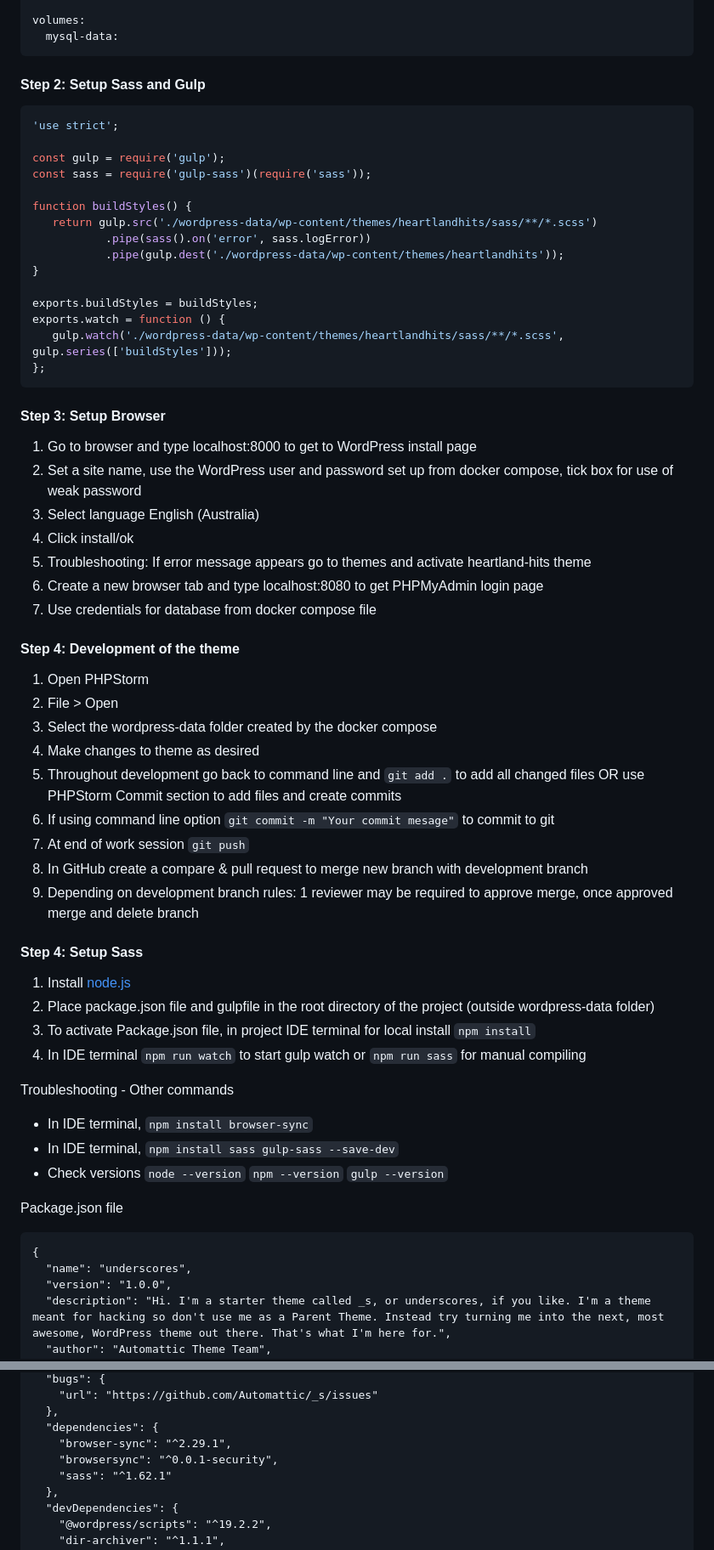
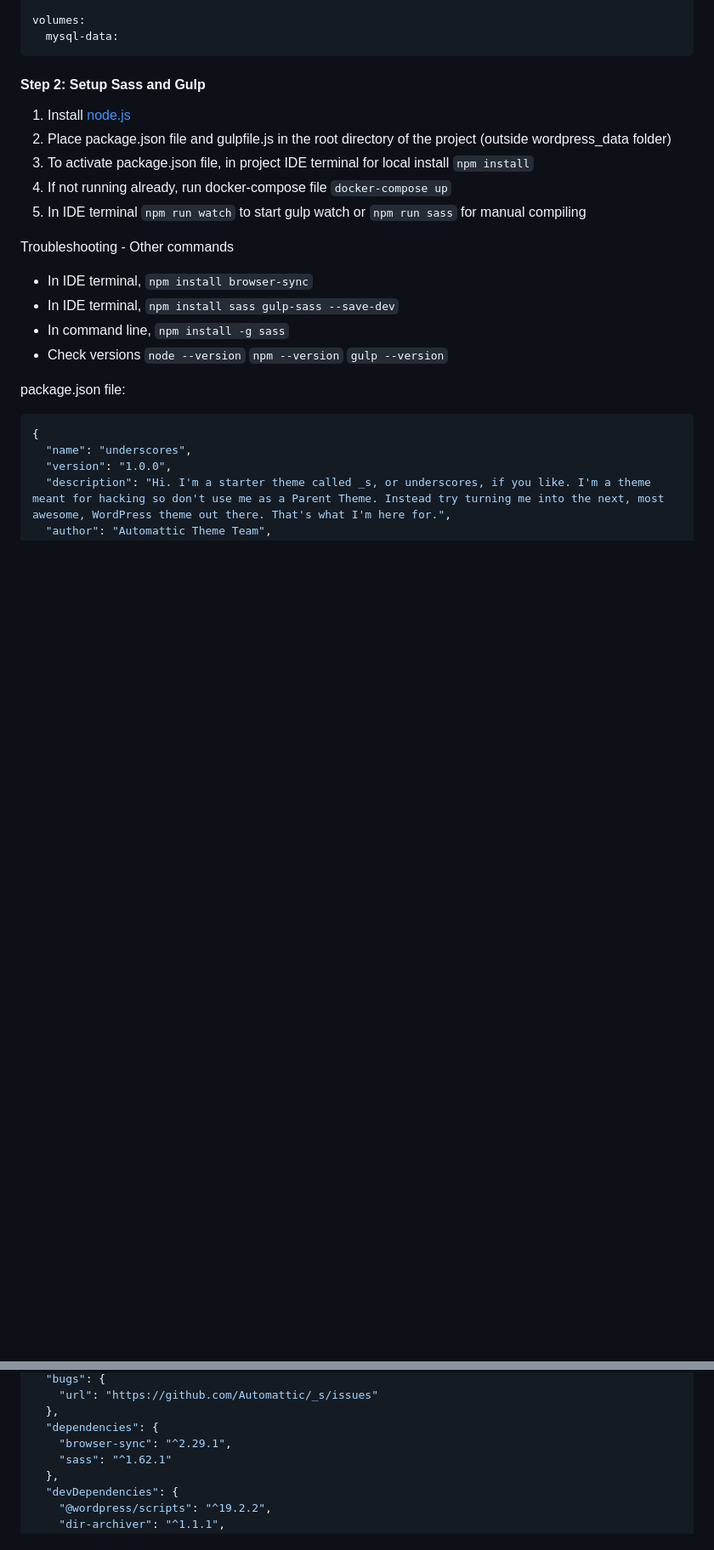
Before and after one commit to cp3402-students/cp3402-2023-a2-team04, a Markdown page: deployment.md, 2 parts joined by grey strips. Shown at 85% size. GitHub-like rendering; blank space fills up the shorter version.

Commit message:
Update sass, gulp and package.json entry

````diff
--- a/deployment.md
+++ b/deployment.md
@@ -113,63 +120,22 @@ volumes:
 
 #### Step 2: Setup Sass and Gulp
 
-```js
-'use strict';
-
-const gulp = require('gulp');
-const sass = require('gulp-sass')(require('sass'));
-
-function buildStyles() {
-   return gulp.src('./wordpress-data/wp-content/themes/heartlandhits/sass/**/*.scss')
-           .pipe(sass().on('error', sass.logError))
-           .pipe(gulp.dest('./wordpress-data/wp-content/themes/heartlandhits'));
-}
-
-exports.buildStyles = buildStyles;
-exports.watch = function () {
-   gulp.watch('./wordpress-data/wp-content/themes/heartlandhits/sass/**/*.scss', gulp.series(['buildStyles']));
-};
-```
-
-
-#### Step 3: Setup Browser
-
-1. Go to browser and type localhost:8000 to get to WordPress install page
-2. Set a site name, use the WordPress user and password set up from docker compose, tick box for use of weak password
-3. Select language English (Australia)
-4. Click install/ok
-5. Troubleshooting: If error message appears go to themes and activate heartland-hits theme
-6. Create a new browser tab and type localhost:8080 to get PHPMyAdmin login page
-7. Use credentials for database from docker compose file
-
-#### Step 4: Development of the theme
-
-1. Open PHPStorm
-2. File > Open
-3. Select the wordpress-data folder created by the docker compose
-4. Make changes to theme as desired
-5. Throughout development go back to command line and `git add .` to add all changed files OR use PHPStorm Commit
-   section to add files and create commits
-6. If using command line option `git commit -m "Your commit mesage"` to commit to git
-7. At end of work session `git push`
-8. In GitHub create a compare & pull request to merge new branch with development branch
-9. Depending on development branch rules: 1 reviewer may be required to approve merge, once approved merge and delete
-   branch
-
-#### Step 4: Setup Sass
 1. Install [node.js](https://nodejs.org/en)
-2. Place package.json file and gulpfile in the root directory of the project (outside wordpress-data folder)
-3. To activate Package.json file, in project IDE terminal for local install `npm install`
-4. In IDE terminal `npm run watch` to start gulp watch or `npm run sass` for manual compiling
+2. Place package.json file and gulpfile.js in the root directory of the project (outside wordpress_data folder)
+3. To activate package.json file, in project IDE terminal for local install `npm install`
+4. If not running already, run docker-compose file `docker-compose up`
+5. In IDE terminal `npm run watch` to start gulp watch or `npm run sass` for manual compiling
 
 Troubleshooting - Other commands
+
 * In IDE terminal, `npm install browser-sync`
 * In IDE terminal, `npm install sass gulp-sass --save-dev`
+* In command line, `npm install -g sass`
 * Check versions `node --version` `npm --version` `gulp --version`
 
+package.json file:
 
-Package.json file
-```
+```json
 {
   "name": "underscores",
   "version": "1.0.0",
@@ -190,7 +156,6 @@ Package.json file
   },
   "dependencies": {
     "browser-sync": "^2.29.1",
-    "browsersync": "^0.0.1-security",
     "sass": "^1.62.1"
   },
   "devDependencies": {
````
Also changed, not shown: other parts of deployment.md (+51 -9 lines).
